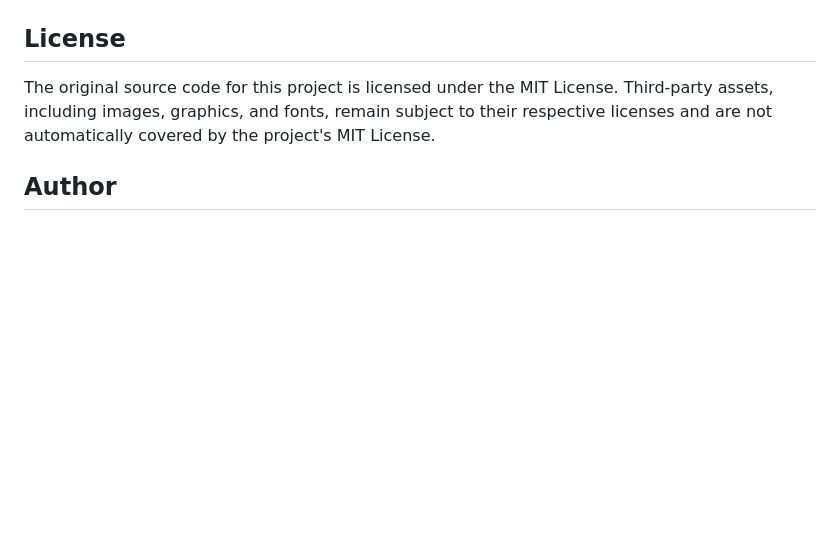
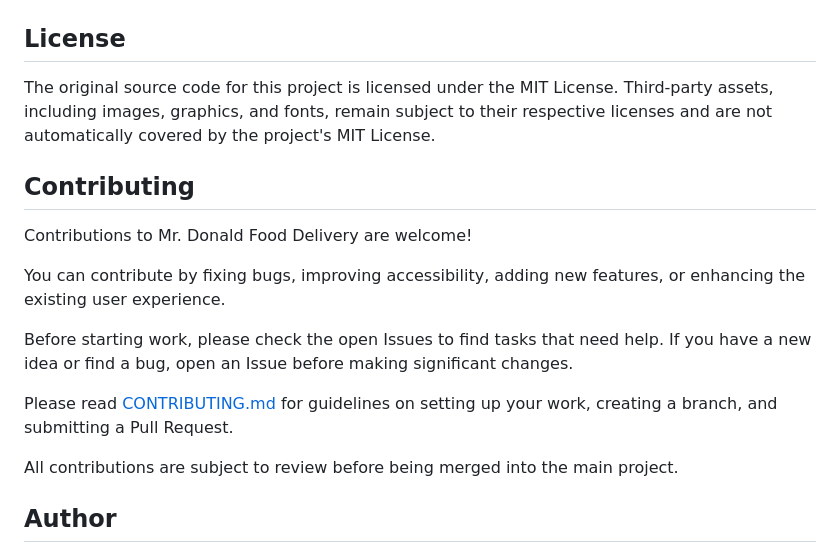
Before and after one commit to Amirhb20/food-delivery, a Markdown page: README.md, the part around the change. Rendered like a GitHub page; blank space fills up the shorter version.

Commit message:
docs: add contribution guide to README

```diff
--- a/README.md
+++ b/README.md
@@ -77,6 +77,18 @@ Screenshots and a live demo link can be added here when they are available.
 
 The original source code for this project is licensed under the MIT License. Third-party assets, including images, graphics, and fonts, remain subject to their respective licenses and are not automatically covered by the project's MIT License.
 
+## Contributing
+
+Contributions to Mr. Donald Food Delivery are welcome!
+
+You can contribute by fixing bugs, improving accessibility, adding new features, or enhancing the existing user experience.
+
+Before starting work, please check the open Issues to find tasks that need help. If you have a new idea or find a bug, open an Issue before making significant changes.
+
+Please read [CONTRIBUTING.md](CONTRIBUTING.md) for guidelines on setting up your work, creating a branch, and submitting a Pull Request.
+
+All contributions are subject to review before being merged into the main project.
+
 ## Author
 
 **Amir Hosein Bolori**
```
